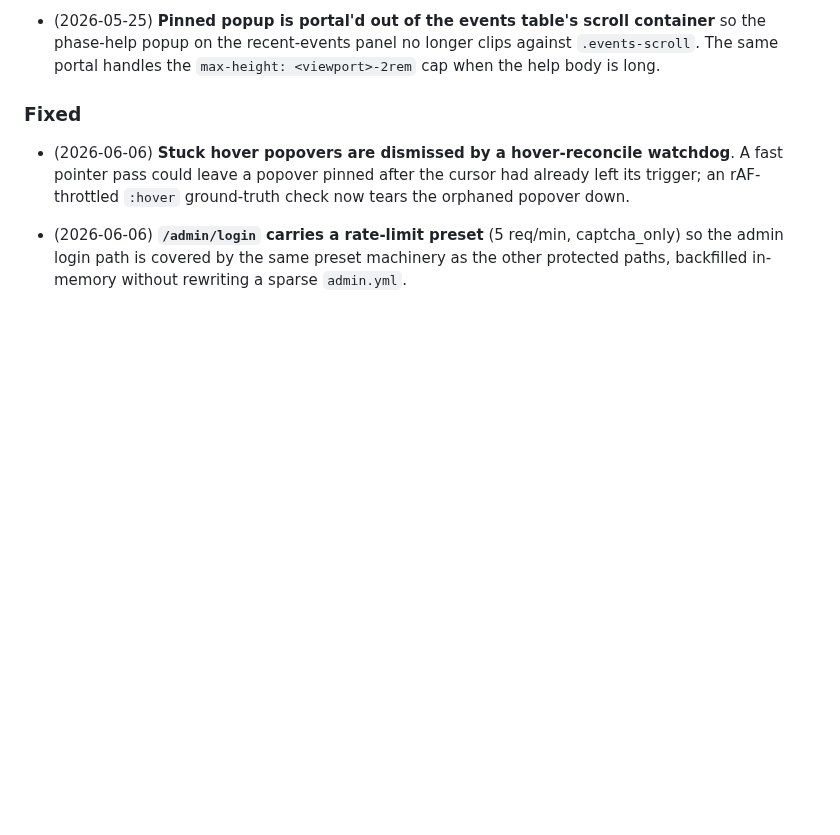
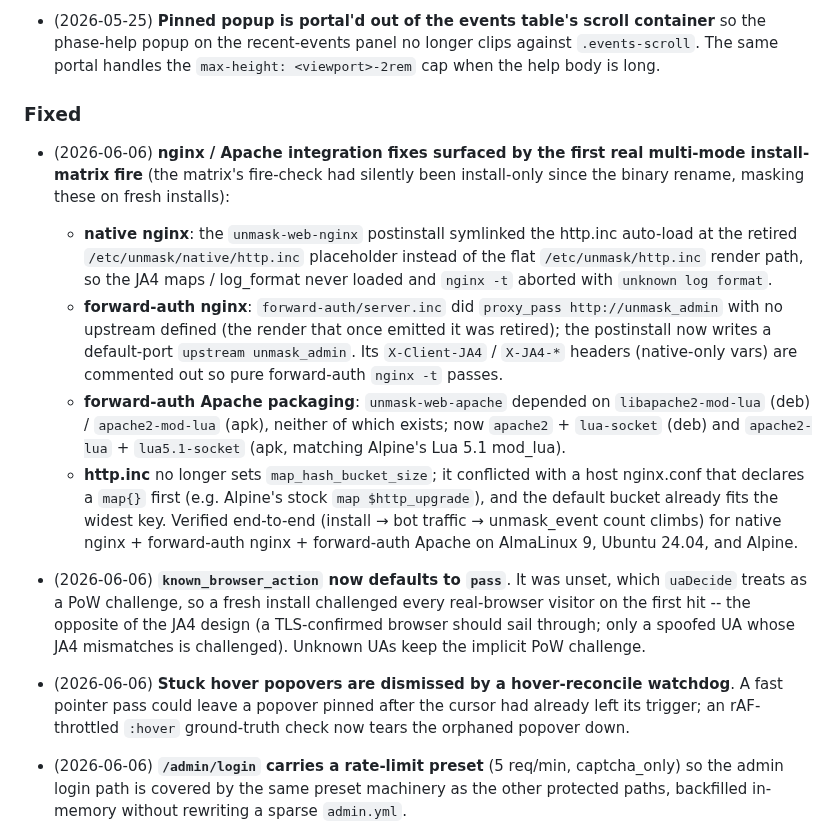
Before and after one commit to unmask-sh/unmask, a Markdown page: CHANGELOG.md, the part around the change. GitHub-like rendering; blank space fills up the shorter version.

Commit message:
changelog: record the install-matrix nginx/apache fixes + known_browser default

```diff
--- a/CHANGELOG.md
+++ b/CHANGELOG.md
@@ -81,6 +81,35 @@ Versioning follows [Semantic Versioning](https://semver.org/).
   the `max-height: <viewport>-2rem` cap when the help body is long.
 
 ### Fixed
+- (2026-06-06) **nginx / Apache integration fixes surfaced by the first real
+  multi-mode install-matrix fire** (the matrix's fire-check had silently been
+  install-only since the binary rename, masking these on fresh installs):
+  - **native nginx**: the `unmask-web-nginx` postinstall symlinked the http.inc
+    auto-load at the retired `/etc/unmask/native/http.inc` placeholder instead
+    of the flat `/etc/unmask/http.inc` render path, so the JA4 maps / log_format
+    never loaded and `nginx -t` aborted with `unknown log format`.
+  - **forward-auth nginx**: `forward-auth/server.inc` did `proxy_pass
+    http://unmask_admin` with no upstream defined (the render that once emitted
+    it was retired); the postinstall now writes a default-port `upstream
+    unmask_admin`.  Its `X-Client-JA4` / `X-JA4-*` headers (native-only vars)
+    are commented out so pure forward-auth `nginx -t` passes.
+  - **forward-auth Apache packaging**: `unmask-web-apache` depended on
+    `libapache2-mod-lua` (deb) / `apache2-mod-lua` (apk), neither of which
+    exists; now `apache2` + `lua-socket` (deb) and `apache2-lua` + `lua5.1-socket`
+    (apk, matching Alpine's Lua 5.1 mod_lua).
+  - **http.inc** no longer sets `map_hash_bucket_size`; it conflicted with a
+    host nginx.conf that declares a `map{}` first (e.g. Alpine's stock
+    `map $http_upgrade`), and the default bucket already fits the widest key.
+  Verified end-to-end (install → bot traffic → unmask_event count climbs) for
+  native nginx + forward-auth nginx + forward-auth Apache on AlmaLinux 9,
+  Ubuntu 24.04, and Alpine.
+
+- (2026-06-06) **`known_browser_action` now defaults to `pass`**.  It was unset,
+  which `uaDecide` treats as a PoW challenge, so a fresh install challenged
+  every real-browser visitor on the first hit -- the opposite of the JA4 design
+  (a TLS-confirmed browser should sail through; only a spoofed UA whose JA4
+  mismatches is challenged).  Unknown UAs keep the implicit PoW challenge.
+
 - (2026-06-06) **Stuck hover popovers are dismissed by a hover-reconcile
   watchdog**.  A fast pointer pass could leave a popover pinned after the
   cursor had already left its trigger; an rAF-throttled `:hover`
```
